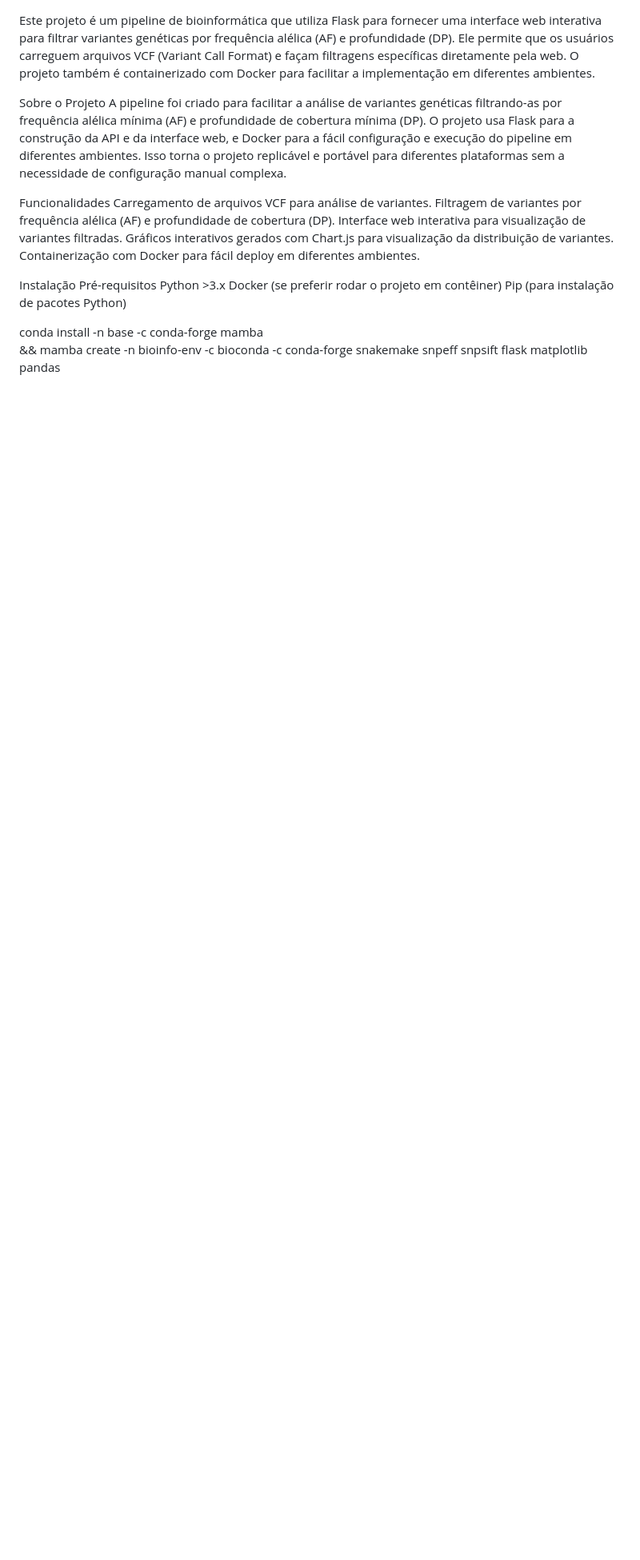
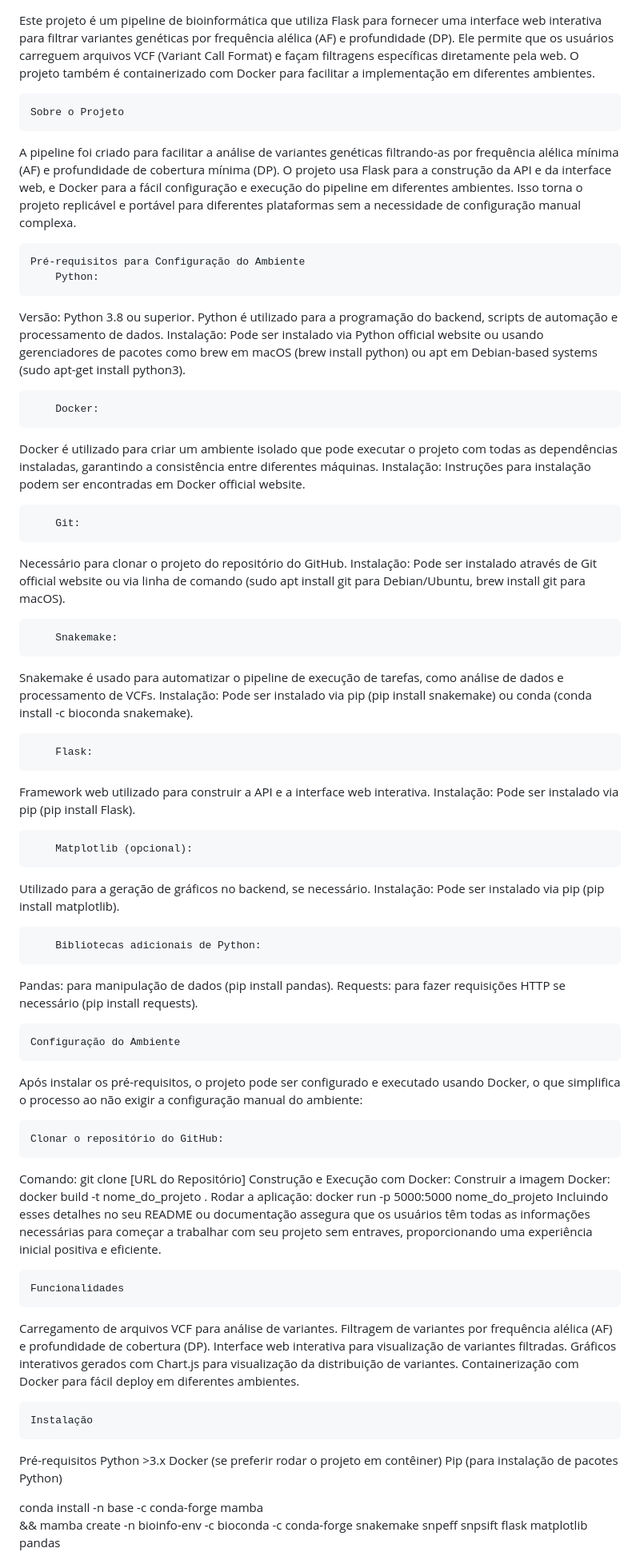
Before and after one commit to p-taiana/bioinfo_pipeline, a Markdown page: README.md, the part around one of its changes. Shown at 80% size. Rendered like a GitHub page; blank space fills up the shorter version.

```diff
--- a/README.md
+++ b/README.md
@@ -1,16 +1,57 @@
 Este projeto é um pipeline de bioinformática que utiliza Flask para fornecer uma interface web interativa para filtrar variantes genéticas por frequência alélica (AF) e profundidade (DP). Ele permite que os usuários carreguem arquivos VCF (Variant Call Format) e façam filtragens específicas diretamente pela web. O projeto também é containerizado com Docker para facilitar a implementação em diferentes ambientes.
 
-Sobre o Projeto
+    Sobre o Projeto
 A pipeline foi criado para facilitar a análise de variantes genéticas filtrando-as por frequência alélica mínima (AF) e profundidade de cobertura mínima (DP). O projeto usa Flask para a construção da API e da interface web, e Docker para a fácil configuração e execução do pipeline em diferentes ambientes. Isso torna o projeto replicável e portável para diferentes plataformas sem a necessidade de configuração manual complexa.
 
-Funcionalidades
+    Pré-requisitos para Configuração do Ambiente
+        Python:
+Versão: Python 3.8 ou superior.
+Python é utilizado para a programação do backend, scripts de automação e processamento de dados.
+Instalação: Pode ser instalado via Python official website ou usando gerenciadores de pacotes como brew em macOS (brew install python) ou apt em Debian-based systems (sudo apt-get install python3).
+
+        Docker:
+Docker é utilizado para criar um ambiente isolado que pode executar o projeto com todas as dependências instaladas, garantindo a consistência entre diferentes máquinas.
+Instalação: Instruções para instalação podem ser encontradas em Docker official website.
+
+        Git:
+Necessário para clonar o projeto do repositório do GitHub.
+Instalação: Pode ser instalado através de Git official website ou via linha de comando (sudo apt install git para Debian/Ubuntu, brew install git para macOS).
+
+        Snakemake:
+Snakemake é usado para automatizar o pipeline de execução de tarefas, como análise de dados e processamento de VCFs.
+Instalação: Pode ser instalado via pip (pip install snakemake) ou conda (conda install -c bioconda snakemake).
+
+        Flask:
+Framework web utilizado para construir a API e a interface web interativa.
+Instalação: Pode ser instalado via pip (pip install Flask).
+
+        Matplotlib (opcional):
+Utilizado para a geração de gráficos no backend, se necessário.
+Instalação: Pode ser instalado via pip (pip install matplotlib).
+
+        Bibliotecas adicionais de Python:
+Pandas: para manipulação de dados (pip install pandas).
+Requests: para fazer requisições HTTP se necessário (pip install requests).
+
+    Configuração do Ambiente
+Após instalar os pré-requisitos, o projeto pode ser configurado e executado usando Docker, o que simplifica o processo ao não exigir a configuração manual do ambiente:
+
+    Clonar o repositório do GitHub:
+Comando: git clone [URL do Repositório]
+Construção e Execução com Docker:
+Construir a imagem Docker: docker build -t nome_do_projeto .
+Rodar a aplicação: docker run -p 5000:5000 nome_do_projeto
+Incluindo esses detalhes no seu README ou documentação assegura que os usuários têm todas as informações necessárias para começar a trabalhar com seu projeto sem entraves, proporcionando uma experiência inicial positiva e eficiente.
+
+
+    Funcionalidades
 Carregamento de arquivos VCF para análise de variantes.
 Filtragem de variantes por frequência alélica (AF) e profundidade de cobertura (DP).
 Interface web interativa para visualização de variantes filtradas.
 Gráficos interativos gerados com Chart.js para visualização da distribuição de variantes.
 Containerização com Docker para fácil deploy em diferentes ambientes.
 
-Instalação
+    Instalação
 Pré-requisitos
 Python >3.x
 Docker (se preferir rodar o projeto em contêiner)
```
Also changed, not shown: other parts of README.md (+4 -4 lines).
